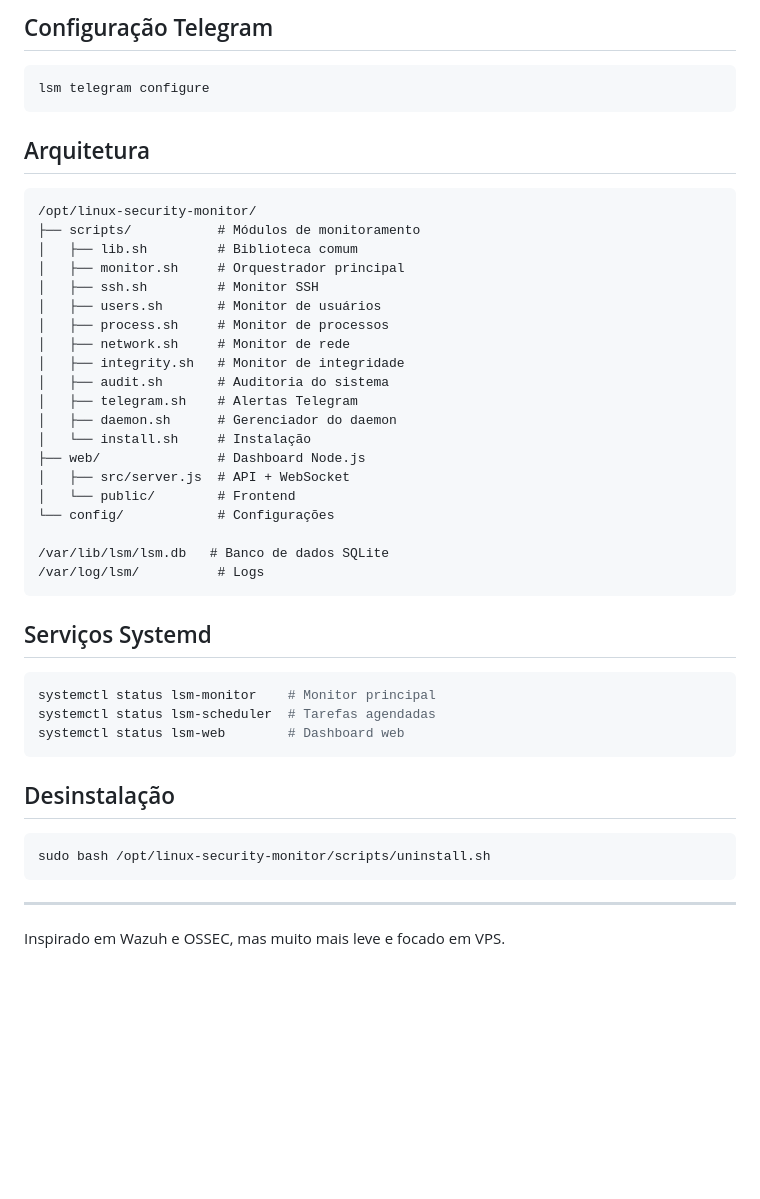
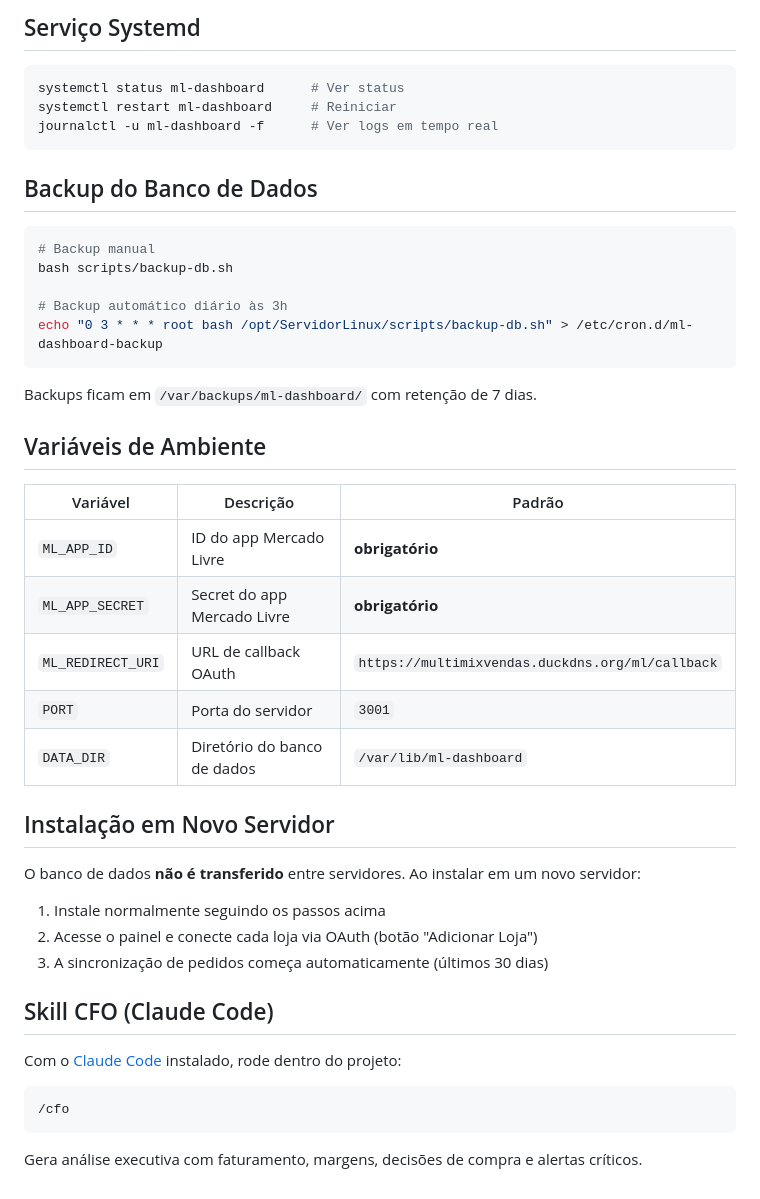
Before and after one commit to souzashoppingonline-lab/ServidorLinux, a Markdown page: README.md, the part around one of its changes. Rendered like a GitHub page; blank space fills up the shorter version.

````diff
--- a/README.md
+++ b/README.md
@@ -55,49 +89,48 @@ Acesse: `http://<servidor>:8443`
 
-## Configuração Telegram
+## Serviço Systemd
 
 ```bash
-lsm telegram configure
+systemctl status ml-dashboard      # Ver status
+systemctl restart ml-dashboard     # Reiniciar
+journalctl -u ml-dashboard -f      # Ver logs em tempo real
 ```
 
-## Arquitetura
+## Backup do Banco de Dados
+
+```bash
+# Backup manual
+bash scripts/backup-db.sh
+
+# Backup automático diário às 3h
+echo "0 3 * * * root bash /opt/ServidorLinux/scripts/backup-db.sh" > /etc/cron.d/ml-dashboard-backup
+```
+
+Backups ficam em `/var/backups/ml-dashboard/` com retenção de 7 dias.
+
+## Variáveis de Ambiente
+
+| Variável | Descrição | Padrão |
+|----------|-----------|--------|
+| `ML_APP_ID` | ID do app Mercado Livre | **obrigatório** |
+| `ML_APP_SECRET` | Secret do app Mercado Livre | **obrigatório** |
+| `ML_REDIRECT_URI` | URL de callback OAuth | `https://multimixvendas.duckdns.org/ml/callback` |
+| `PORT` | Porta do servidor | `3001` |
+| `DATA_DIR` | Diretório do banco de dados | `/var/lib/ml-dashboard` |
+
+## Instalação em Novo Servidor
+
+O banco de dados **não é transferido** entre servidores. Ao instalar em um novo servidor:
+
+1. Instale normalmente seguindo os passos acima
+2. Acesse o painel e conecte cada loja via OAuth (botão "Adicionar Loja")
+3. A sincronização de pedidos começa automaticamente (últimos 30 dias)
+
+## Skill CFO (Claude Code)
+
+Com o [Claude Code](https://claude.ai/code) instalado, rode dentro do projeto:
 
 ```
-/opt/linux-security-monitor/
-├── scripts/           # Módulos de monitoramento
-│   ├── lib.sh         # Biblioteca comum
-│   ├── monitor.sh     # Orquestrador principal
-│   ├── ssh.sh         # Monitor SSH
-│   ├── users.sh       # Monitor de usuários
-│   ├── process.sh     # Monitor de processos
-│   ├── network.sh     # Monitor de rede
-│   ├── integrity.sh   # Monitor de integridade
-│   ├── audit.sh       # Auditoria do sistema
-│   ├── telegram.sh    # Alertas Telegram
-│   ├── daemon.sh      # Gerenciador do daemon
-│   └── install.sh     # Instalação
-├── web/               # Dashboard Node.js
-│   ├── src/server.js  # API + WebSocket
-│   └── public/        # Frontend
-└── config/            # Configurações
-
-/var/lib/lsm/lsm.db   # Banco de dados SQLite
-/var/log/lsm/          # Logs
+/cfo
 ```
 
-## Serviços Systemd
-
-```bash
-systemctl status lsm-monitor    # Monitor principal
-systemctl status lsm-scheduler  # Tarefas agendadas
-systemctl status lsm-web        # Dashboard web
-```
-
-## Desinstalação
-
-```bash
-sudo bash /opt/linux-security-monitor/scripts/uninstall.sh
-```
-
----
-
-Inspirado em Wazuh e OSSEC, mas muito mais leve e focado em VPS.
+Gera análise executiva com faturamento, margens, decisões de compra e alertas críticos.
````
Also changed, not shown: other parts of README.md (+69 -35 lines).
